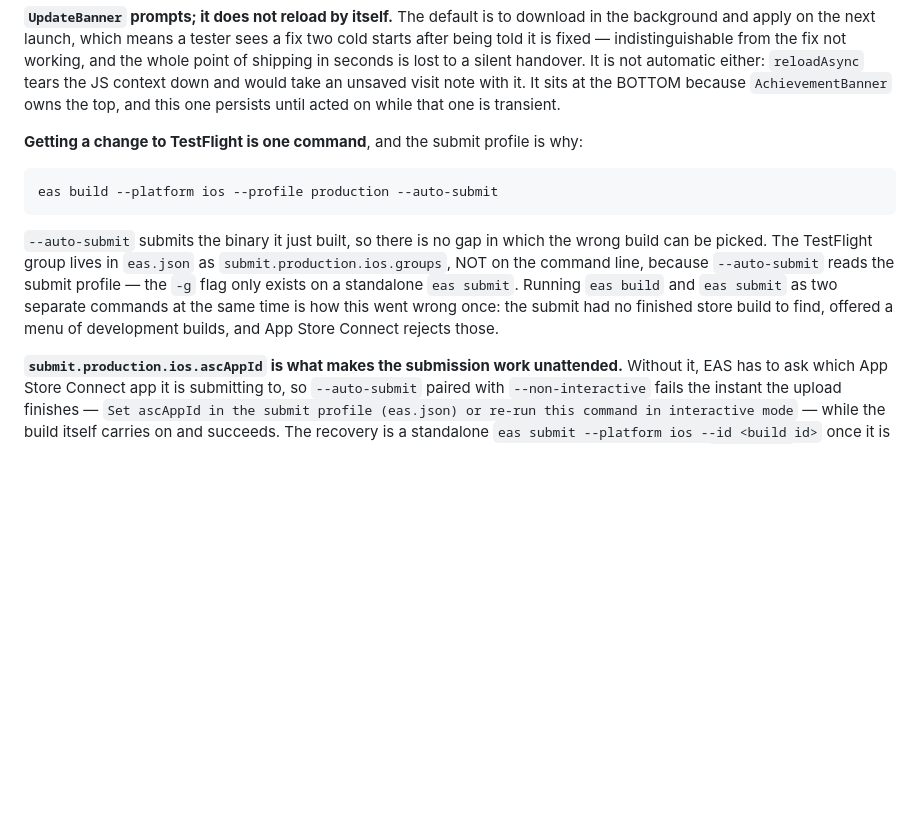
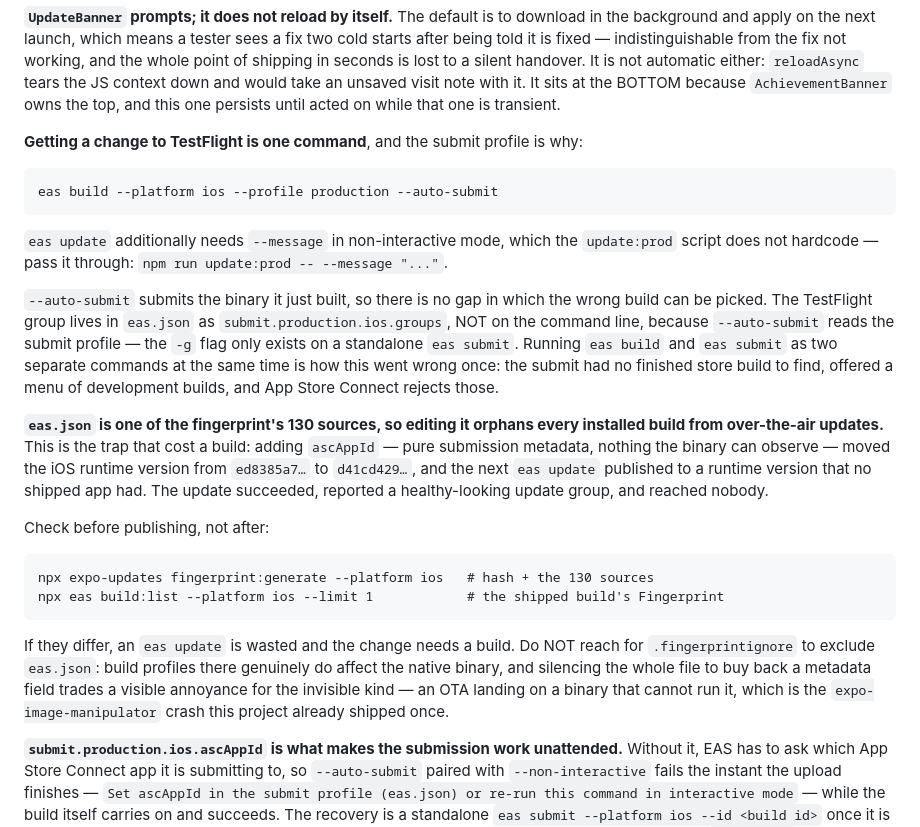
Before and after one commit to iammazed/magicaltracker, a Markdown page: AGENTS.md, the part around the change. GitHub-like rendering; blank space fills up the shorter version.

Commit message:
Write down that eas.json is a fingerprint source
Adding ascAppId moved the iOS runtime version from ed8385a7 to d41cd429.
Nothing in the binary can observe a submission metadata field, but
@expo/fingerprint hashes eas.json as one of its 130 sources, so the next
eas update published to a runtime version no shipped app had — it succeeded,
printed a healthy update group, and reached nobody.

Records the two commands that compare the local fingerprint against the
shipped build's, and why .fingerprintignore is the wrong fix: build profiles
in eas.json really do affect the native binary, so silencing the file would
trade a visible annoyance for an OTA landing on a binary that cannot run it.

Also notes that eas update wants --message in non-interactive mode.

Co-Authored-By: Claude Opus 5 <noreply@anthropic.com>

```diff
--- a/AGENTS.md
+++ b/AGENTS.md
@@ -1102,12 +1102,33 @@ transient.
 
     eas build --platform ios --profile production --auto-submit
 
+`eas update` additionally needs `--message` in non-interactive mode, which the `update:prod`
+script does not hardcode — pass it through: `npm run update:prod -- --message "..."`.
+
 `--auto-submit` submits the binary it just built, so there is no gap in which the wrong build can
 be picked. The TestFlight group lives in `eas.json` as `submit.production.ios.groups`, NOT on the
 command line, because `--auto-submit` reads the submit profile — the `-g` flag only exists on a
 standalone `eas submit`. Running `eas build` and `eas submit` as two separate commands at the
 same time is how this went wrong once: the submit had no finished store build to find, offered a
 menu of development builds, and App Store Connect rejects those.
+
+**`eas.json` is one of the fingerprint's 130 sources, so editing it orphans every installed
+build from over-the-air updates.** This is the trap that cost a build: adding `ascAppId` — pure
+submission metadata, nothing the binary can observe — moved the iOS runtime version from
+`ed8385a7…` to `d41cd429…`, and the next `eas update` published to a runtime version that no
+shipped app had. The update succeeded, reported a healthy-looking update group, and reached
+nobody.
+
+Check before publishing, not after:
+
+    npx expo-updates fingerprint:generate --platform ios   # hash + the 130 sources
+    npx eas build:list --platform ios --limit 1            # the shipped build's Fingerprint
+
+If they differ, an `eas update` is wasted and the change needs a build. Do NOT reach for
+`.fingerprintignore` to exclude `eas.json`: build profiles there genuinely do affect the native
+binary, and silencing the whole file to buy back a metadata field trades a visible annoyance for
+the invisible kind — an OTA landing on a binary that cannot run it, which is the
+`expo-image-manipulator` crash this project already shipped once.
 
 **`submit.production.ios.ascAppId` is what makes the submission work unattended.** Without it,
 EAS has to ask which App Store Connect app it is submitting to, so `--auto-submit` paired with
```
